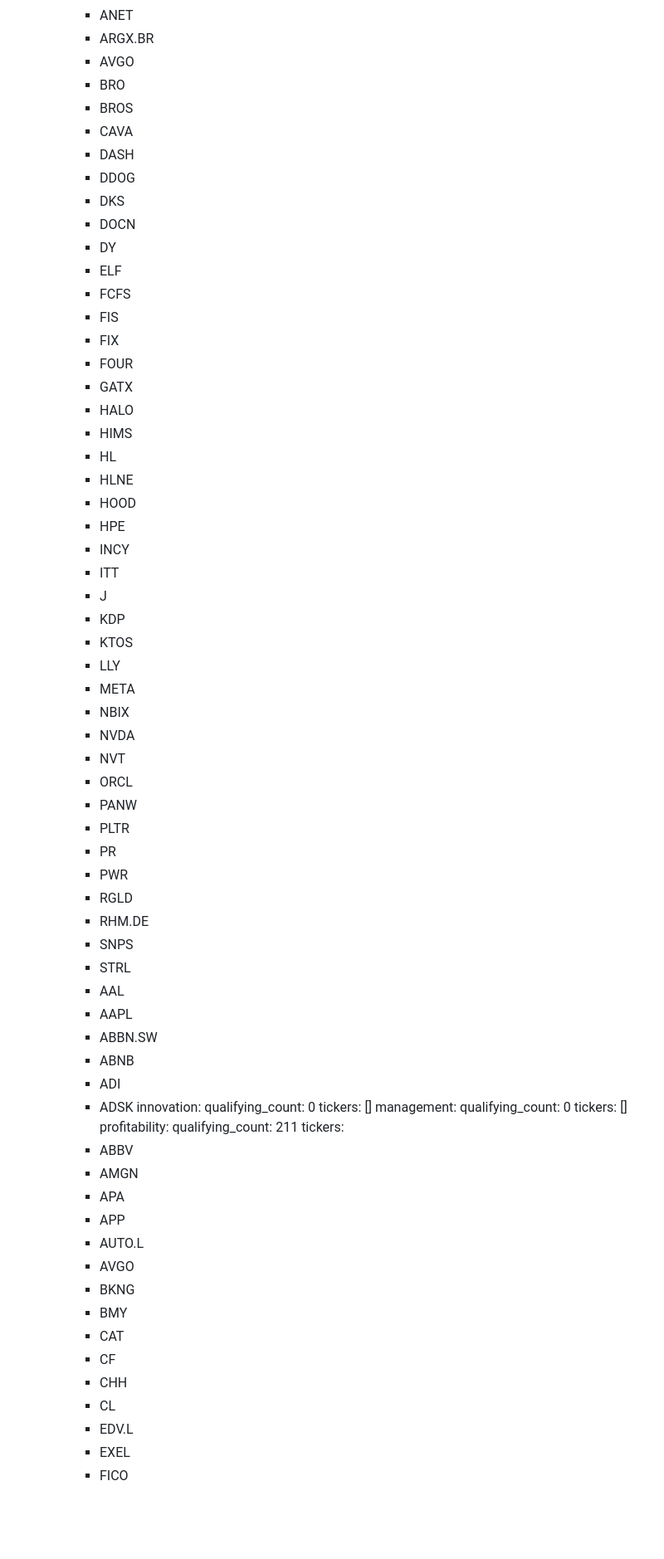
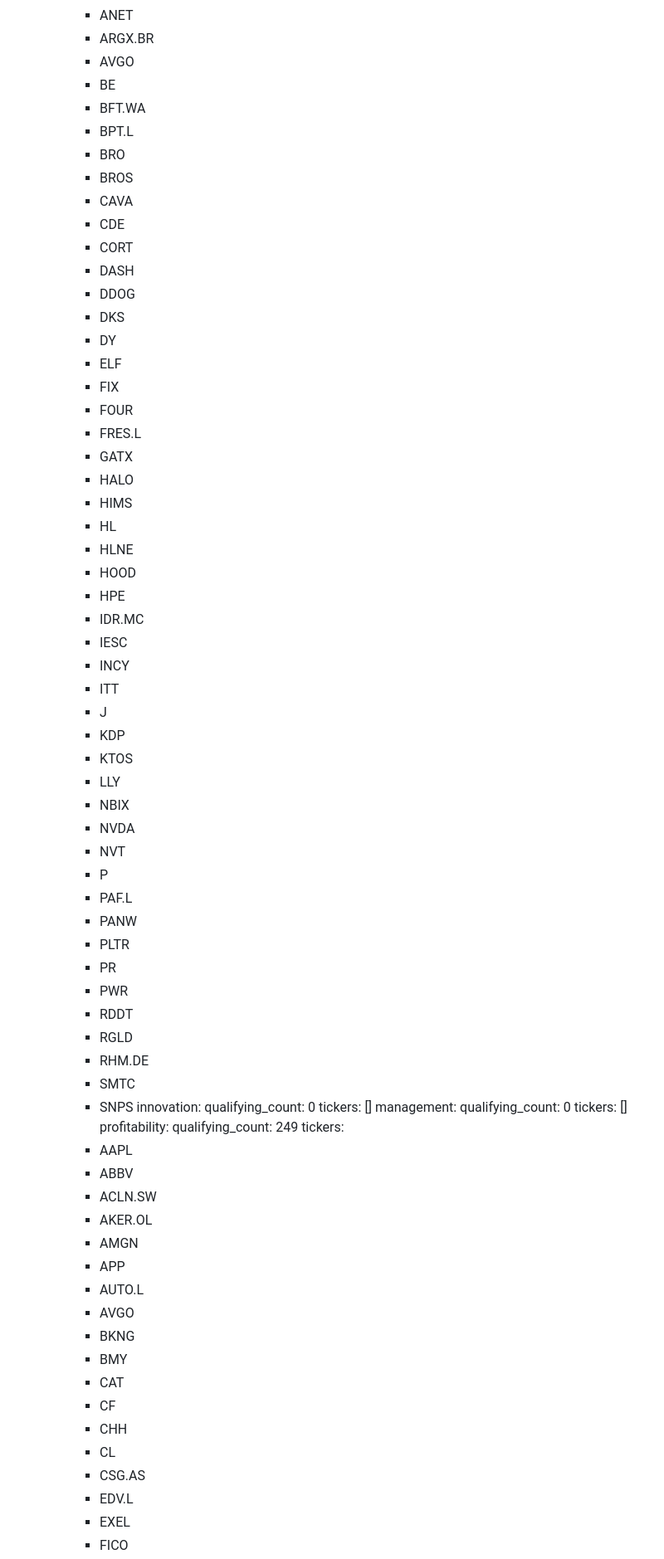
Before and after one commit to stnmllr/fisherscreen, a Markdown page: output/Universum/2026-10-Dimensions.md, the part around one of its changes. Shown at 83% size. GitHub-like rendering; blank space fills up the shorter version.

```diff
--- a/output/Universum/2026-10-Dimensions.md
+++ b/output/Universum/2026-10-Dimensions.md
@@ -285,19 +166,22 @@ dimensions:
     - ANET
     - ARGX.BR
     - AVGO
+    - BE
+    - BFT.WA
+    - BPT.L
     - BRO
     - BROS
     - CAVA
+    - CDE
+    - CORT
     - DASH
     - DDOG
     - DKS
-    - DOCN
     - DY
     - ELF
-    - FCFS
-    - FIS
     - FIX
     - FOUR
+    - FRES.L
     - GATX
     - HALO
     - HIMS
@@ -305,31 +189,28 @@ dimensions:
     - HLNE
     - HOOD
     - HPE
+    - IDR.MC
+    - IESC
     - INCY
     - ITT
     - J
     - KDP
     - KTOS
     - LLY
-    - META
     - NBIX
     - NVDA
     - NVT
-    - ORCL
+    - P
+    - PAF.L
     - PANW
     - PLTR
     - PR
     - PWR
+    - RDDT
     - RGLD
     - RHM.DE
+    - SMTC
     - SNPS
-    - STRL
-    - AAL
-    - AAPL
-    - ABBN.SW
-    - ABNB
-    - ADI
-    - ADSK
   innovation:
     qualifying_count: 0
     tickers: []
@@ -337,11 +218,13 @@ dimensions:
     qualifying_count: 0
     tickers: []
   profitability:
-    qualifying_count: 211
+    qualifying_count: 249
     tickers:
+    - AAPL
     - ABBV
+    - ACLN.SW
+    - AKER.OL
     - AMGN
-    - APA
     - APP
     - AUTO.L
     - AVGO
@@ -351,6 +234,7 @@ dimensions:
     - CF
     - CHH
     - CL
+    - CSG.AS
     - EDV.L
     - EXEL
     - FICO
```
Also changed, not shown: other parts of output/Universum/2026-10-Dimensions.md (+209 -331 lines).
